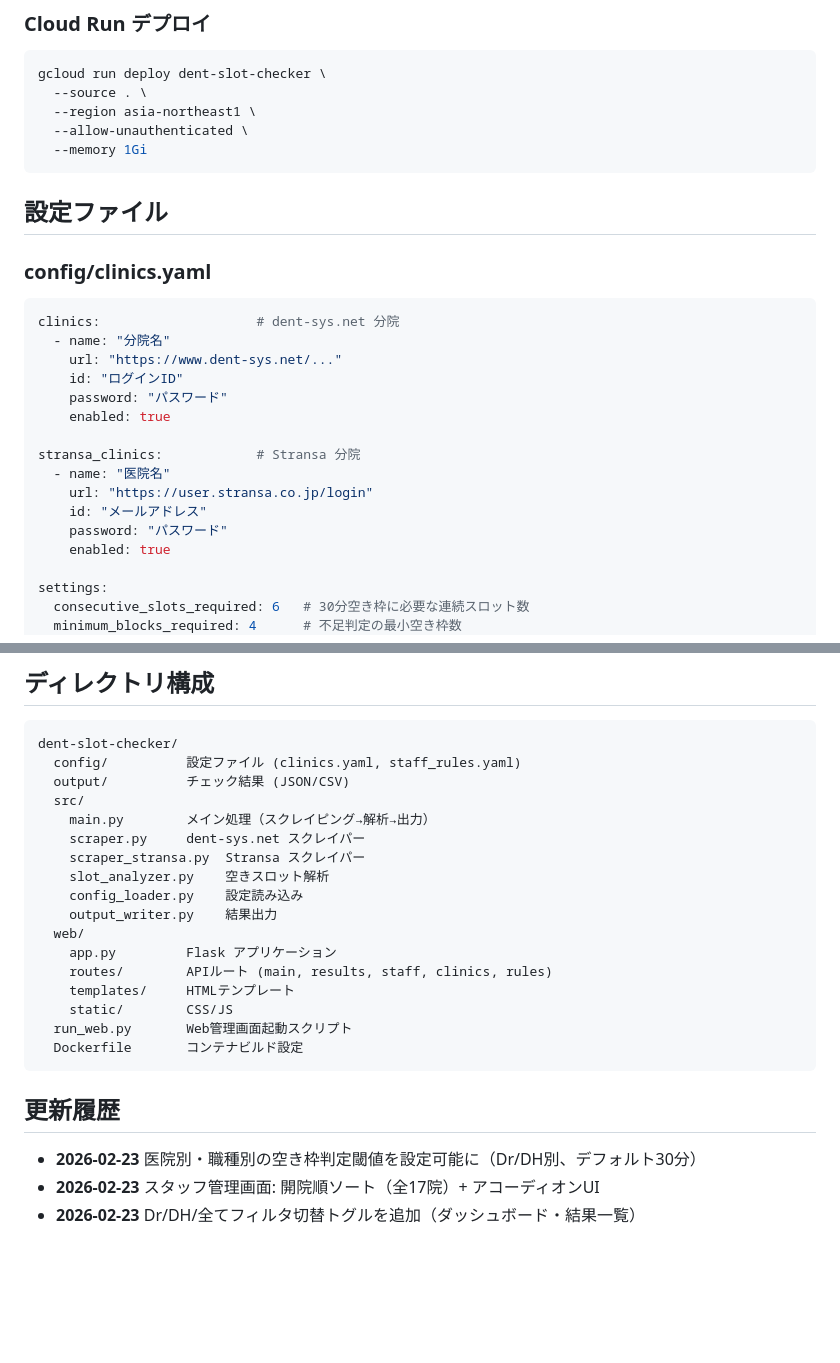
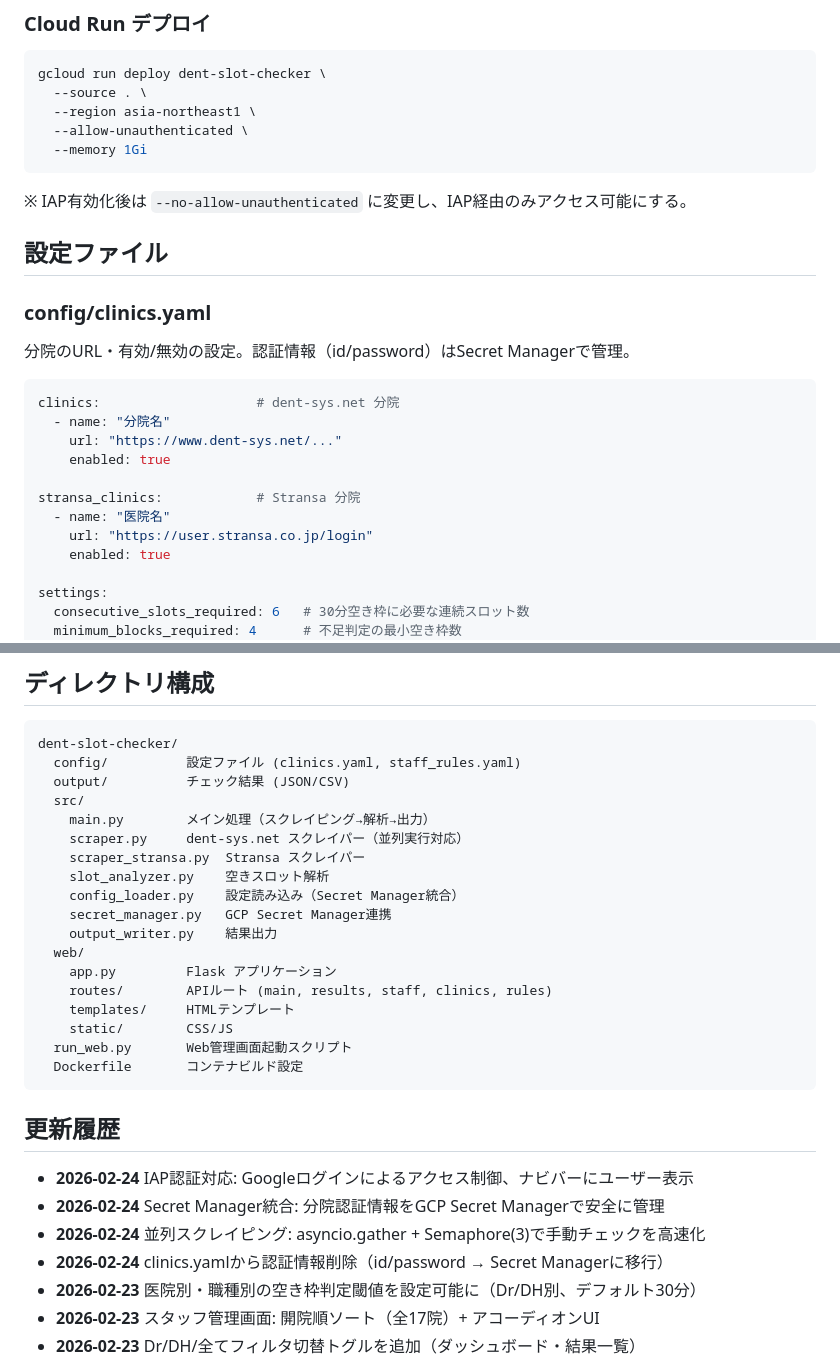
Before and after one commit to sakuramarketing-source/dent-slot-checker, a Markdown page: README.md, 2 parts joined by grey strips. Rendered like a GitHub page; blank space fills up the shorter version.

````diff
--- a/README.md
+++ b/README.md
@@ -70,23 +107,23 @@ gcloud run deploy dent-slot-checker \
   --memory 1Gi
 ```
 
+※ IAP有効化後は `--no-allow-unauthenticated` に変更し、IAP経由のみアクセス可能にする。
+
 ## 設定ファイル
 
 ### config/clinics.yaml
+
+分院のURL・有効/無効の設定。認証情報（id/password）はSecret Managerで管理。
 
 ```yaml
 clinics:                    # dent-sys.net 分院
   - name: "分院名"
     url: "https://www.dent-sys.net/..."
-    id: "ログインID"
-    password: "パスワード"
     enabled: true
 
 stransa_clinics:            # Stransa 分院
   - name: "医院名"
     url: "https://user.stransa.co.jp/login"
-    id: "メールアドレス"
-    password: "パスワード"
     enabled: true
 
 settings:
@@ -116,10 +153,11 @@ dent-slot-checker/
   output/          チェック結果 (JSON/CSV)
   src/
     main.py        メイン処理（スクレイピング→解析→出力）
-    scraper.py     dent-sys.net スクレイパー
+    scraper.py     dent-sys.net スクレイパー（並列実行対応）
     scraper_stransa.py  Stransa スクレイパー
     slot_analyzer.py    空きスロット解析
-    config_loader.py    設定読み込み
+    config_loader.py    設定読み込み（Secret Manager統合）
+    secret_manager.py   GCP Secret Manager連携
     output_writer.py    結果出力
   web/
     app.py         Flask アプリケーション
@@ -132,6 +170,10 @@ dent-slot-checker/
 
 ## 更新履歴
 
+- **2026-02-24** IAP認証対応: Googleログインによるアクセス制御、ナビバーにユーザー表示
+- **2026-02-24** Secret Manager統合: 分院認証情報をGCP Secret Managerで安全に管理
+- **2026-02-24** 並列スクレイピング: asyncio.gather + Semaphore(3)で手動チェックを高速化
+- **2026-02-24** clinics.yamlから認証情報削除（id/password → Secret Managerに移行）
 - **2026-02-23** 医院別・職種別の空き枠判定閾値を設定可能に（Dr/DH別、デフォルト30分）
 - **2026-02-23** スタッフ管理画面: 開院順ソート（全17院）+ アコーディオンUI
 - **2026-02-23** Dr/DH/全てフィルタ切替トグルを追加（ダッシュボード・結果一覧）
````
Also changed, not shown: other parts of README.md (+40 -3 lines).
